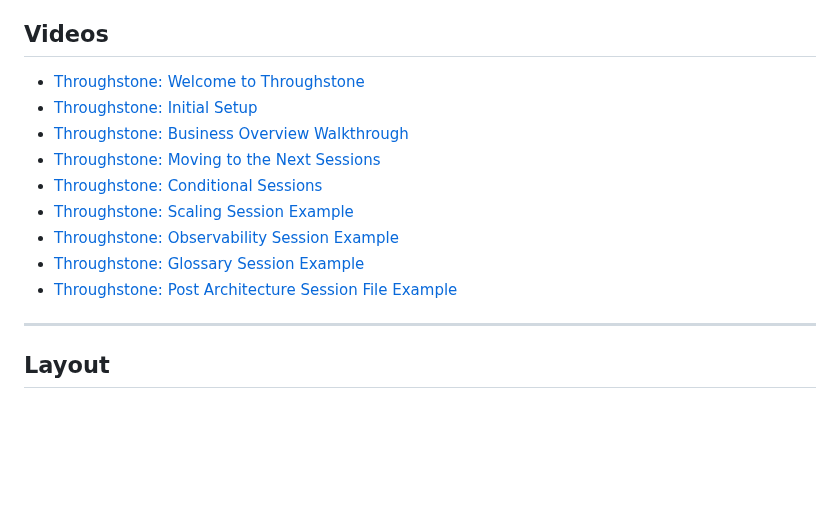
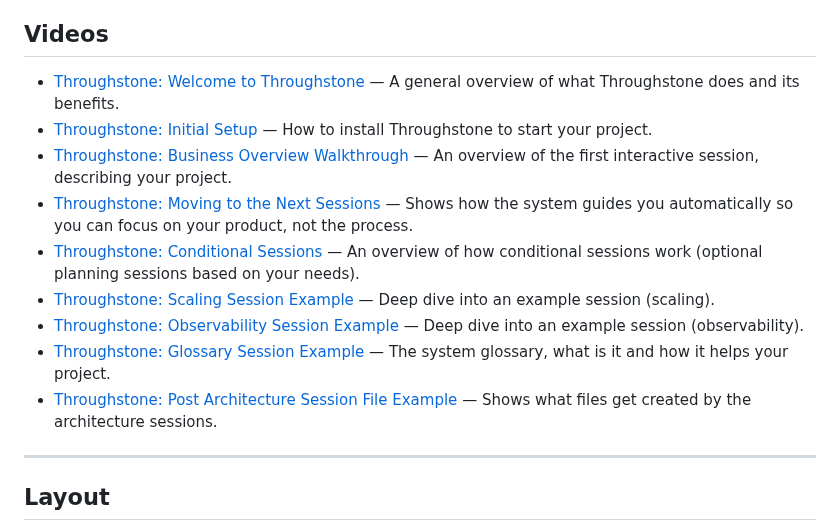
Before and after one commit to mherschberg/Throughstone, a Markdown page: README.md, the part around the change. Rendered like a GitHub page; blank space fills up the shorter version.

Commit message:
Describe README videos

```diff
--- a/README.md
+++ b/README.md
@@ -194,15 +194,26 @@ things keep them approachable whatever your background:
 
 ## Videos
 
-- [Throughstone: Welcome to Throughstone](https://youtu.be/XIpP5yhlFOg)
-- [Throughstone: Initial Setup](https://youtu.be/mSjY8XW9lUM)
-- [Throughstone: Business Overview Walkthrough](https://youtu.be/JestTGLVMwA)
-- [Throughstone: Moving to the Next Sessions](https://youtu.be/16jq3MzZPvI)
-- [Throughstone: Conditional Sessions](https://youtu.be/OS0p9Riy_28)
-- [Throughstone: Scaling Session Example](https://youtu.be/dNaleBhDKe4)
-- [Throughstone: Observability Session Example](https://youtu.be/88a0TXvQAKs)
-- [Throughstone: Glossary Session Example](https://youtu.be/RbsYeFkOgtQ)
-- [Throughstone: Post Architecture Session File Example](https://youtu.be/hcX2-mw7Oj4)
+- [Throughstone: Welcome to Throughstone](https://youtu.be/XIpP5yhlFOg) —
+  A general overview of what Throughstone does and its benefits.
+- [Throughstone: Initial Setup](https://youtu.be/mSjY8XW9lUM) —
+  How to install Throughstone to start your project.
+- [Throughstone: Business Overview Walkthrough](https://youtu.be/JestTGLVMwA) —
+  An overview of the first interactive session, describing your project.
+- [Throughstone: Moving to the Next Sessions](https://youtu.be/16jq3MzZPvI) —
+  Shows how the system guides you automatically so you can focus on your product, not the
+  process.
+- [Throughstone: Conditional Sessions](https://youtu.be/OS0p9Riy_28) —
+  An overview of how conditional sessions work (optional planning sessions based on your
+  needs).
+- [Throughstone: Scaling Session Example](https://youtu.be/dNaleBhDKe4) —
+  Deep dive into an example session (scaling).
+- [Throughstone: Observability Session Example](https://youtu.be/88a0TXvQAKs) —
+  Deep dive into an example session (observability).
+- [Throughstone: Glossary Session Example](https://youtu.be/RbsYeFkOgtQ) —
+  The system glossary, what is it and how it helps your project.
+- [Throughstone: Post Architecture Session File Example](https://youtu.be/hcX2-mw7Oj4) —
+  Shows what files get created by the architecture sessions.
 
 ---
 
```
